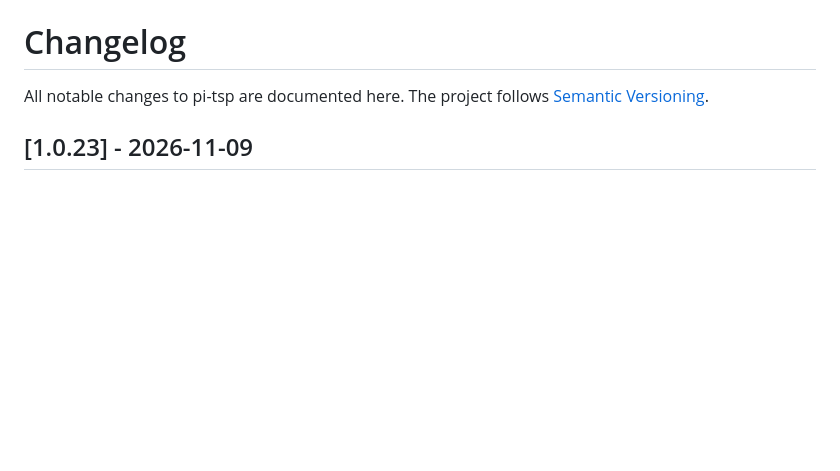
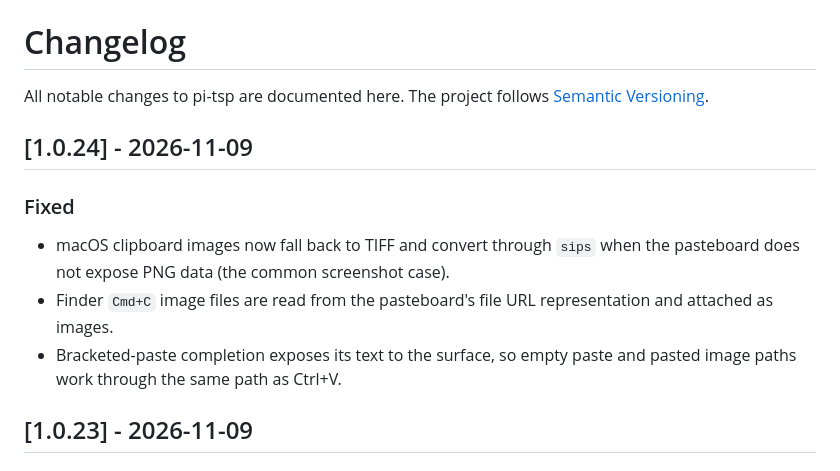
Before and after one commit to MadeBy561/pi-tsp, a Markdown page: CHANGELOG.md, the part around the change. Drawn GitHub-style; blank space fills up the shorter version.

Commit message:
Release 1.0.24
Handle macOS TIFF screenshots and pasted image file URLs.

```diff
--- a/CHANGELOG.md
+++ b/CHANGELOG.md
@@ -2,6 +2,17 @@
 
 All notable changes to pi-tsp are documented here. The project follows
 [Semantic Versioning](https://semver.org/).
+
+## [1.0.24] - 2026-11-09
+
+### Fixed
+
+- macOS clipboard images now fall back to TIFF and convert through `sips`
+  when the pasteboard does not expose PNG data (the common screenshot case).
+- Finder `Cmd+C` image files are read from the pasteboard's file URL
+  representation and attached as images.
+- Bracketed-paste completion exposes its text to the surface, so empty paste
+  and pasted image paths work through the same path as Ctrl+V.
 
 ## [1.0.23] - 2026-11-09
 
```
Also changed, not shown: README.md (+2 -2 lines), docs/pi-tsp-turn.png, docs/pi-tsp.png, 5 other files.
